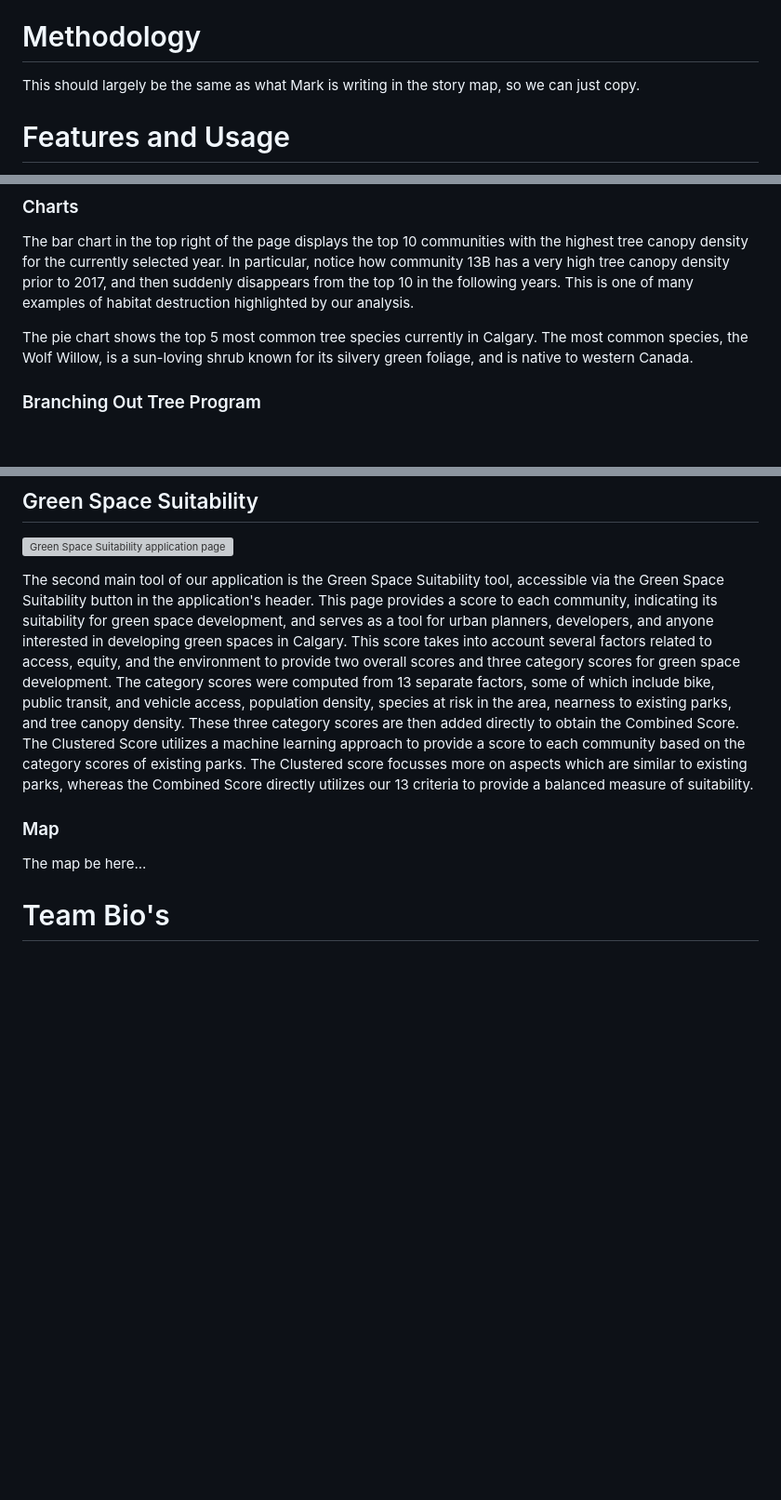
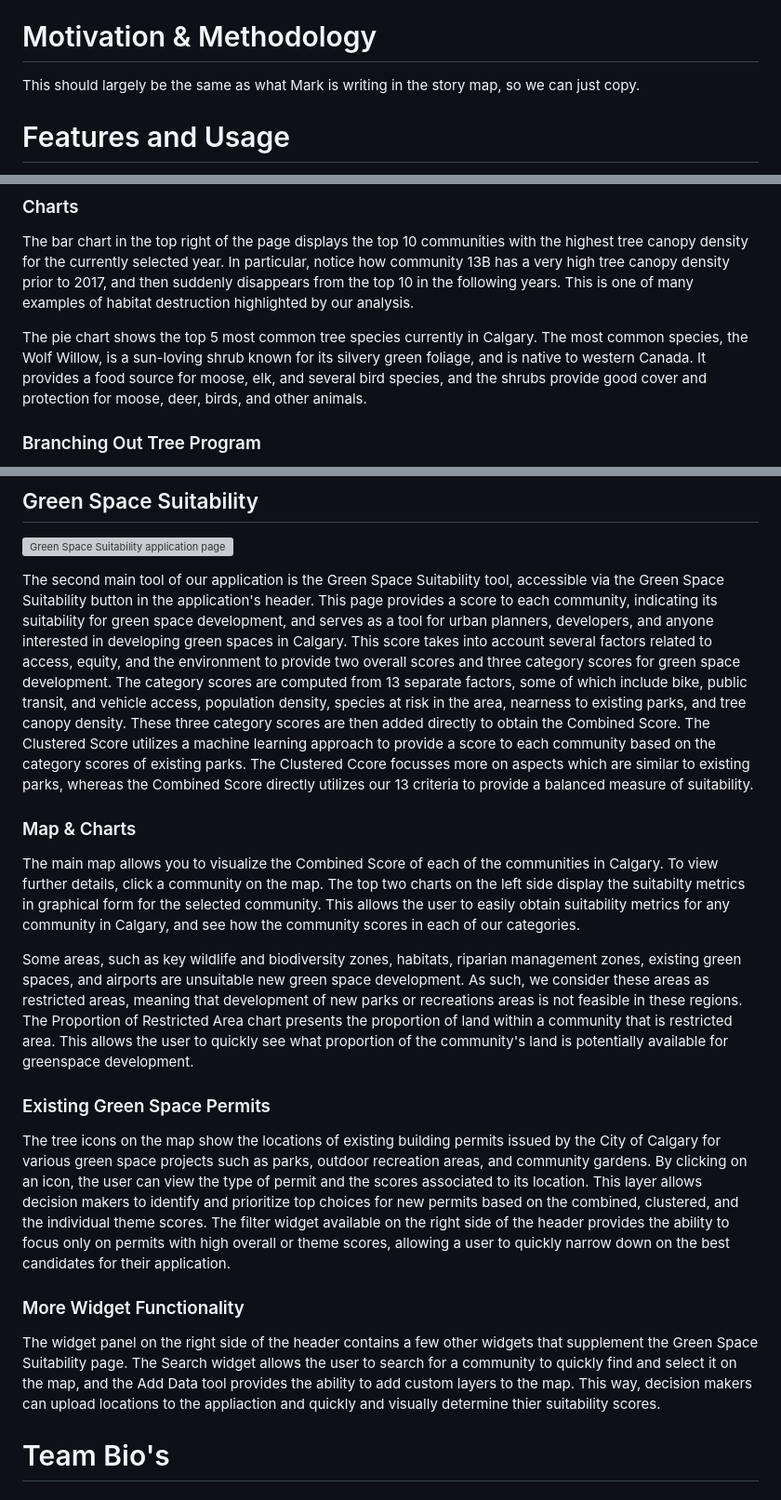
Before and after one commit to adamreidsmith/ecce-app-challenge, a Markdown page: README.md, 3 parts joined by grey strips. Shown: that part at 93% size. Drawn GitHub-style; blank space fills up the shorter version; grey boxes are pictures that could not be loaded.

```diff
--- a/README.md
+++ b/README.md
@@ -10,7 +10,7 @@ Urban green space provides numerous crucial benefits to the environment and the
 
 In response to the destruction of natural landscapes and habitats in and around the City of Calgary, our team, the *GeoTrio*, has developed an application called ***Cul-Grow*** to help address the problem of diminishing green space.  Cul-Grow aims to promote the development of urban green spaces, raise awareness for the need for increased green space in Calgary, and highlight the importance of nature within our communities.  We aspire to progress Canadian urban centers towards the United Nations Sustainable Development Goal 11 target 11.7: “By 2030, provide universal access to safe, inclusive and accessible, green and public spaces…” [7].  We do so by providing a tool for urban planners to view and score potential locations for new public green spaces based on sociological and environmental factors.  Moreover, we aim to communicate the importance for green space development by providing a visual analysis of the reduction in greenness that has occurred in Calgary in the 21st century.
 
-# Methodology
+# Motivation & Methodology
 
 This should largely be the same as what Mark is writing in the story map, so we can just copy.
 
@@ -32,7 +32,7 @@ When the user enters the page, the default map layer shows the tree canopy densi
 
 The bar chart in the top right of the page displays the top 10 communities with the highest tree canopy density for the currently selected year.  In particular, notice how community 13B has a very high tree canopy density prior to 2017, and then suddenly disappears from the top 10 in the following years.  This is one of many examples of habitat destruction highlighted by our analysis.
 
-The pie chart shows the top 5 most common tree species currently in Calgary.  The most common species, the Wolf Willow, is a sun-loving shrub known for its silvery green foliage, and is native to western Canada.
+The pie chart shows the top 5 most common tree species currently in Calgary.  The most common species, the Wolf Willow, is a sun-loving shrub known for its silvery green foliage, and is native to western Canada.  It provides a food source for moose, elk, and several bird species, and the shrubs provide good cover and protection for moose, deer, birds, and other animals.
 
 ### Branching Out Tree Program
 
@@ -52,11 +52,21 @@ As can be seen from our analysis, a drastic decrease in tree canopy density is o
 
 ![Green Space Suitability application page](./assets/green_space_suitability.png)
 
-The second main tool of our application is the Green Space Suitability tool, accessible via the Green Space Suitability button in the application's header. This page provides a score to each community, indicating its suitability for green space development, and serves as a tool for urban planners, developers, and anyone interested in developing green spaces in Calgary.  This score takes into account several factors related to access, equity, and the environment to provide two overall scores and three category scores for green space development.  The category scores were computed from 13 separate factors, some of which include bike, public transit, and vehicle access, population density, species at risk in the area, nearness to existing parks, and tree canopy density.  These three category scores are then added directly to obtain the Combined Score.  The Clustered Score utilizes a machine learning approach to provide a score to each community based on the category scores of existing parks.  The Clustered score focusses more on aspects which are similar to existing parks, whereas the Combined Score directly utilizes our 13 criteria to provide a balanced measure of suitability.
+The second main tool of our application is the Green Space Suitability tool, accessible via the Green Space Suitability button in the application's header. This page provides a score to each community, indicating its suitability for green space development, and serves as a tool for urban planners, developers, and anyone interested in developing green spaces in Calgary.  This score takes into account several factors related to access, equity, and the environment to provide two overall scores and three category scores for green space development.  The category scores are computed from 13 separate factors, some of which include bike, public transit, and vehicle access, population density, species at risk in the area, nearness to existing parks, and tree canopy density.  These three category scores are then added directly to obtain the Combined Score.  The Clustered Score utilizes a machine learning approach to provide a score to each community based on the category scores of existing parks.  The Clustered Ccore focusses more on aspects which are similar to existing parks, whereas the Combined Score directly utilizes our 13 criteria to provide a balanced measure of suitability.
 
-### Map
+### Map & Charts
 
-The map be here...
+The main map allows you to visualize the Combined Score of each of the communities in Calgary.  To view further details, click a community on the map.  The top two charts on the left side display the suitabilty metrics in graphical form for the selected community.  This allows the user to easily obtain suitability metrics for any community in Calgary, and see how the community scores in each of our categories.
+
+Some areas, such as key wildlife and biodiversity zones, habitats, riparian management zones, existing green spaces, and airports are unsuitable new green space development.  As such, we consider these areas as restricted areas, meaning that development of new parks or recreations areas is not feasible in these regions.  The Proportion of Restricted Area chart presents the proportion of land within a community that is restricted area.  This allows the user to quickly see what proportion of the community's land is potentially available for greenspace development.
+
+### Existing Green Space Permits
+
+The tree icons on the map show the locations of existing building permits issued by the City of Calgary for various green space projects such as parks, outdoor recreation areas, and community gardens.  By clicking on an icon, the user can view the type of permit and the scores associated to its location.  This layer allows decision makers to identify and prioritize top choices for new permits based on the combined, clustered, and the individual theme scores.  The filter widget available on the right side of the header provides the ability to focus only on permits with high overall or theme scores, allowing a user to quickly narrow down on the best candidates for their application.
+
+### More Widget Functionality
+
+The widget panel on the right side of the header contains a few other widgets that supplement the Green Space Suitability page.  The Search widget allows the user to search for a community to quickly find and select it on the map, and the Add Data tool provides the ability to add custom layers to the map.  This way, decision makers can upload locations to the appliaction and quickly and visually determine thier suitability scores.
 
 
 # Team Bio's
```
